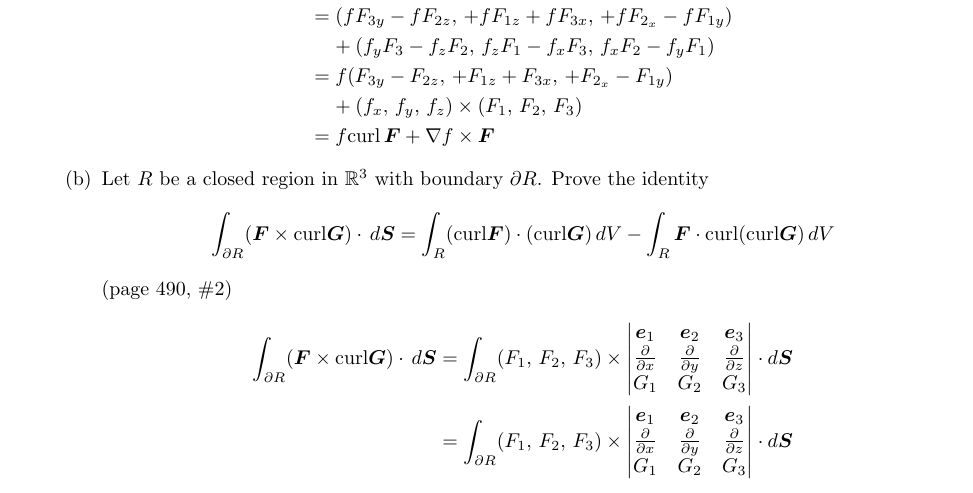
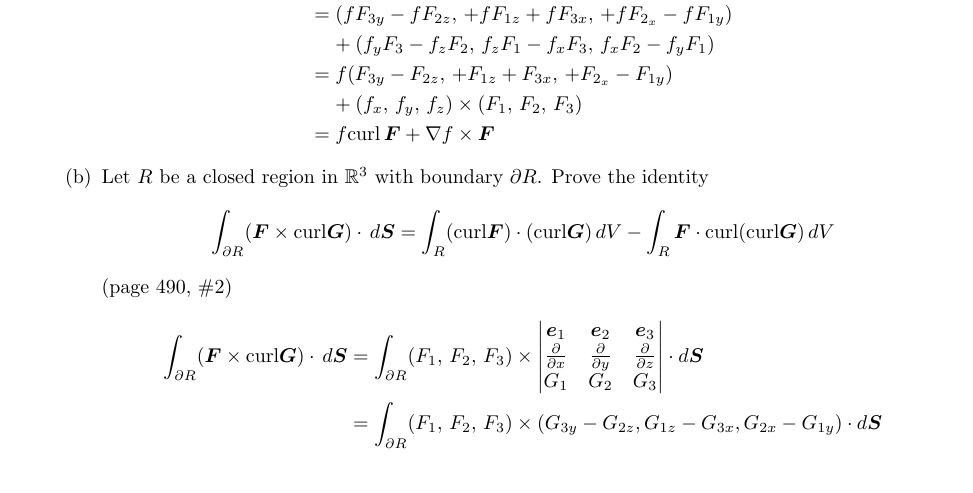
Before and after one commit to poonkeegan/school, a LaTeX document (matb42/a10.tex): part of page 16 of 16, cut so that both start at the same text. Compiled offline with pdfLaTeX.

Commit message:
Fri Mar 30 13:35:45 EDT 2018

```diff
--- a/matb42/a10.tex
+++ b/matb42/a10.tex
@@ -728,11 +728,8 @@ Apr 3rd 2018}
                 G_1 & G_2 & G_3
         \end{vmatrix} \cdot d \boldsymbol S\\
         &= \int_{\partial R} (F_1,\, F_2,\, F_3) \times
-        \begin{vmatrix}
-                \boldsymbol e_1 & \boldsymbol e_2 & \boldsymbol e_3 \\
-                \parti{x} & \parti{y} & \parti{z} \\
-                G_1 & G_2 & G_3
-        \end{vmatrix} \cdot d \boldsymbol S\\
+        (G_{3y} - G_{2z}, G_{1z} - G_{3x}, G_{2x} - G_{1y})
+        \cdot d \boldsymbol S\\
         \end{align*}
     \end{enumerate}
 \end{enumerate}
```
Also changed, not shown: matb42/a10.pdf.
